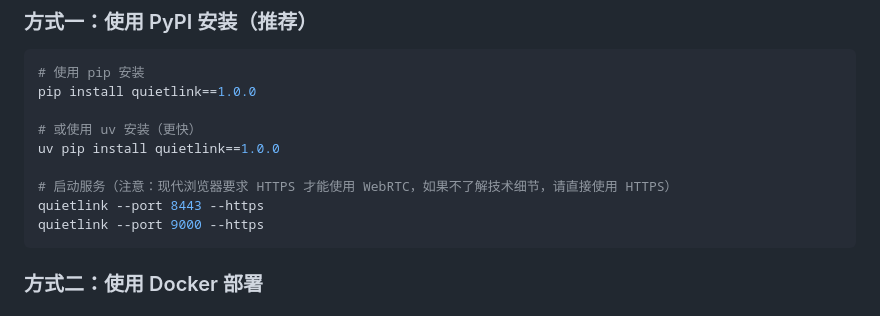
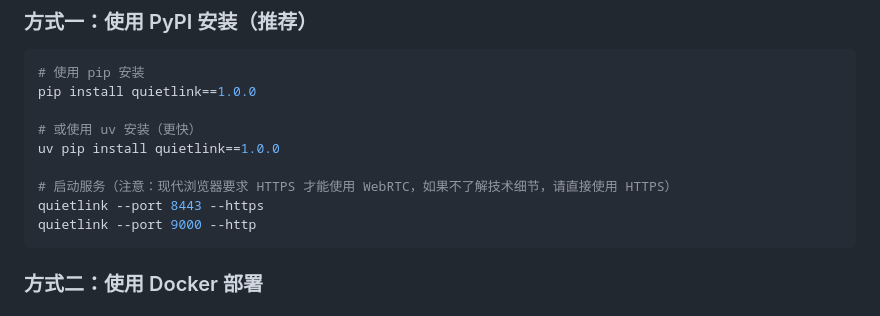
Before and after one commit to percyc/quietlink, a Markdown page: README.md, the part around the change. GitHub-like rendering.

````diff
--- a/README.md
+++ b/README.md
@@ -21,7 +21,7 @@ uv pip install quietlink==1.0.0
 
 # 启动服务（注意：现代浏览器要求 HTTPS 才能使用 WebRTC，如果不了解技术细节，请直接使用 HTTPS）
 quietlink --port 8443 --https
-quietlink --port 9000 --https
+quietlink --port 9000 --http
 ```
 
 ### 方式二：使用 Docker 部署
````
Also changed, not shown: README_EN.md (+1 -1 lines).
